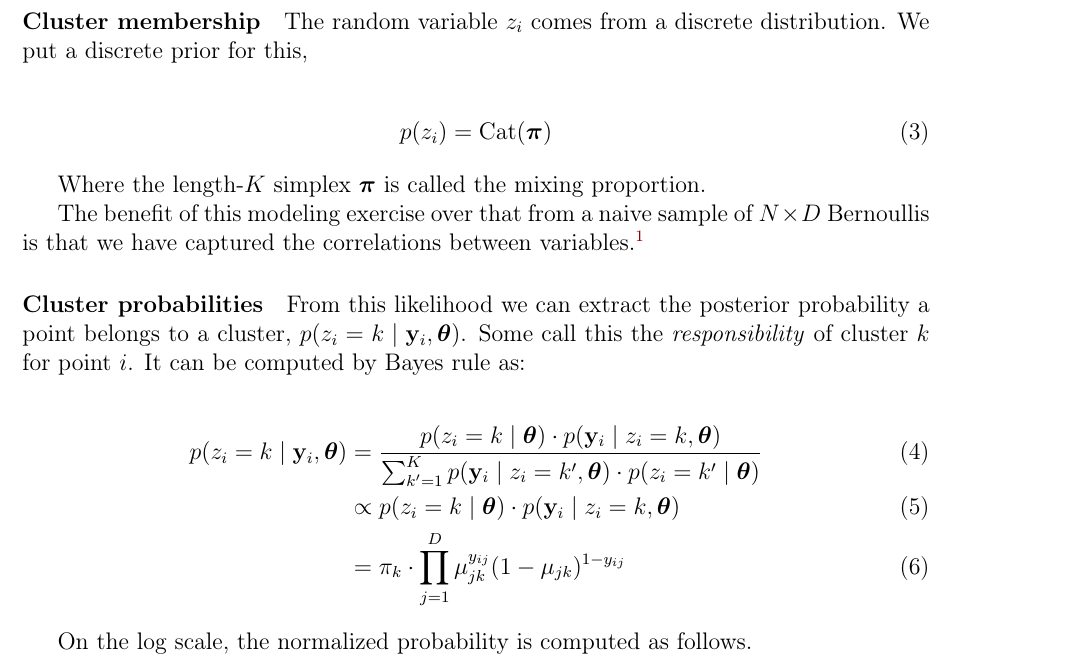
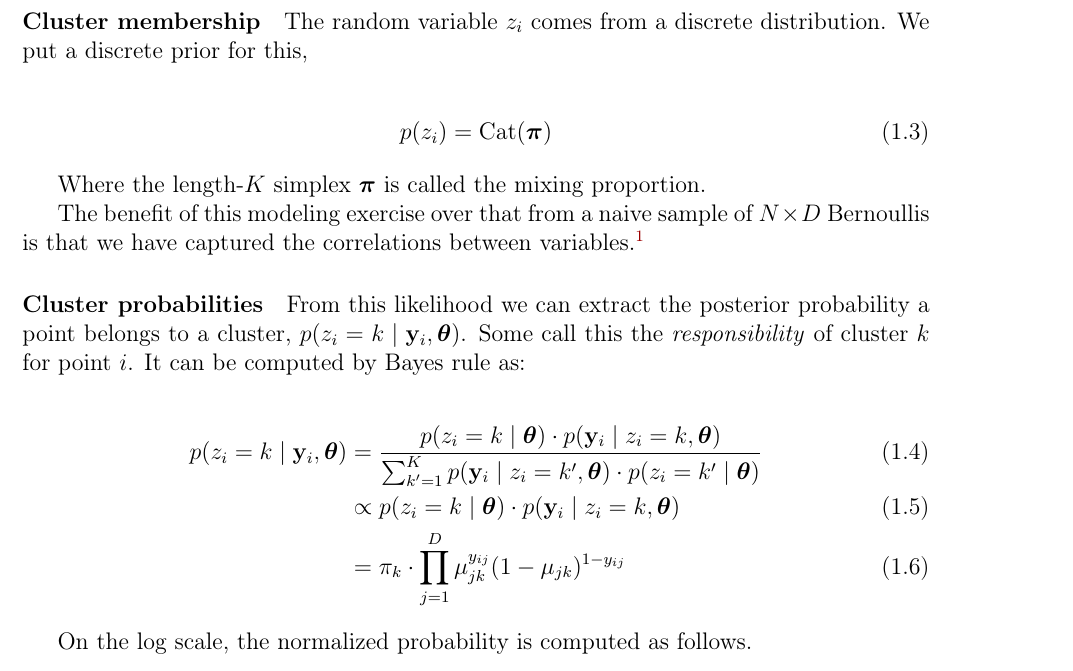
Before and after one commit to Shusei-E/cat-mixture, a LaTeX document (cat-mixture.tex, which reads sty/sk_memo.sty): part of page 2 of 6, cut so that both start at the same text. Compiled offline with pdfLaTeX.

Commit message:
equation numbering

```diff
--- a/cat-mixture.tex
+++ b/cat-mixture.tex
@@ -58,6 +58,7 @@
 
 % math
 \usepackage{amsmath,amssymb, amsthm, mathtools}
+\numberwithin{equation}{section}
 \usepackage{bm}
 \usepackage{dsfont}
 \usepackage{bbding} % checkmark
--- a/sty/sk_memo.sty
+++ b/sty/sk_memo.sty
@@ -58,6 +58,7 @@
 
 % math
 \usepackage{amsmath,amssymb, amsthm, mathtools}
+\numberwithin{equation}{section}
 \usepackage{bm}
 \usepackage{dsfont}
 \usepackage{bbding} % checkmark
```
Also changed, not shown: cat-mixture.pdf.
